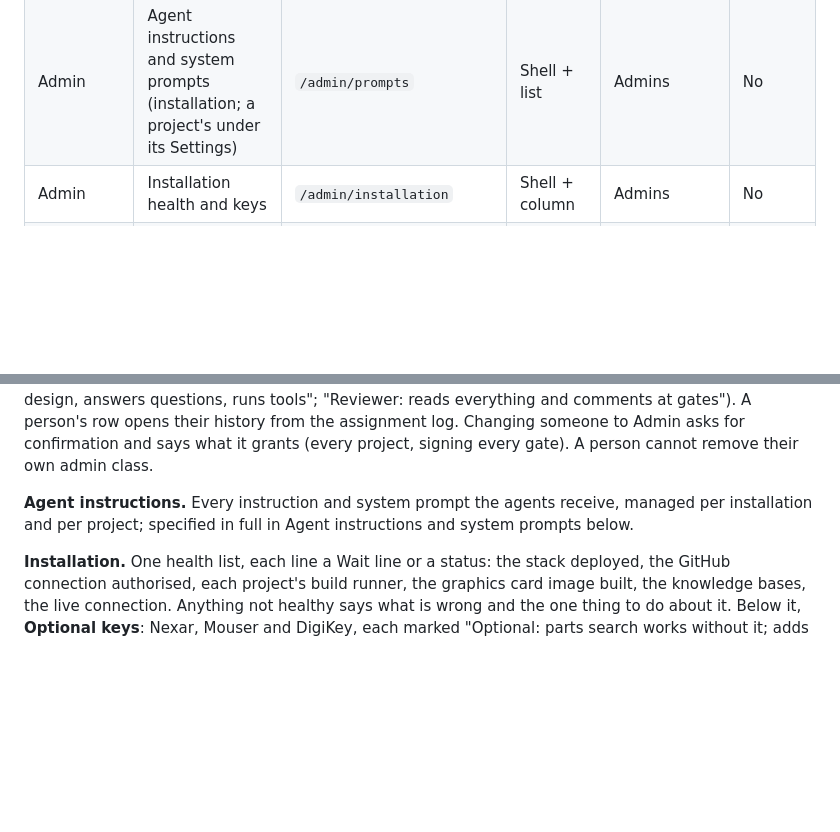
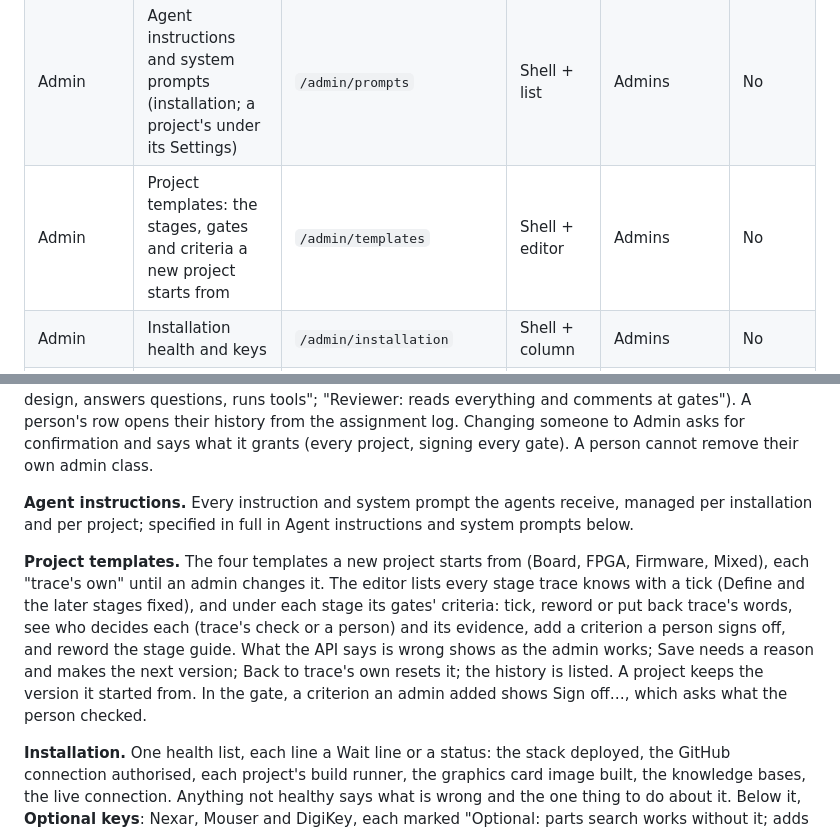
Before and after one commit to mteichtahl/trace, a Markdown page: docs/ui-design.md, 2 parts joined by grey strips. Drawn GitHub-style; blank space fills up the shorter version.

```diff
--- a/docs/ui-design.md
+++ b/docs/ui-design.md
@@ -160,6 +160,7 @@ Forty screens cover the whole system, but most are one of six shared layouts, so
 | Library | Datasheet viewer | `/library/datasheets/:id` | Shell + canvas | Everyone | No |
 | Admin | People and access | `/admin/people` | Shell + list | Admins | Yes |
 | Admin | Agent instructions and system prompts (installation; a project's under its Settings) | `/admin/prompts` | Shell + list | Admins | No |
+| Admin | Project templates: the stages, gates and criteria a new project starts from | `/admin/templates` | Shell + editor | Admins | No |
 | Admin | Installation health and keys | `/admin/installation` | Shell + column | Admins | No |
 | Admin | Usage and cost, all projects | `/admin/usage` | Shell + column | Admins | No |
 | You | Preferences: profile, sign-in, notifications, voice, chat, display, work | `/me` | Shell + column | Everyone | No |
@@ -494,6 +495,8 @@ Admin is four plain screens for admins only, each a view of something trace alre
 **People and access.** A table of people: name and email, account class (Admin, User, Guest) as a dropdown, the projects they are on as chips showing their part on each ("Soil sensor · Contributor", "Motor driver · Reviewer"), last seen. The class is a ceiling: a User can be a Contributor or a Reviewer on each project, a Guest only a Reviewer, and an Admin is on every project. Invite opens a short sheet: email, class, and for each project chosen the part, each explained in one line ("Contributor: changes the design, answers questions, runs tools"; "Reviewer: reads everything and comments at gates"). A person's row opens their history from the assignment log. Changing someone to Admin asks for confirmation and says what it grants (every project, signing every gate). A person cannot remove their own admin class.
 
 **Agent instructions.** Every instruction and system prompt the agents receive, managed per installation and per project; specified in full in Agent instructions and system prompts below.
+
+**Project templates.** The four templates a new project starts from (Board, FPGA, Firmware, Mixed), each "trace's own" until an admin changes it. The editor lists every stage trace knows with a tick (Define and the later stages fixed), and under each stage its gates' criteria: tick, reword or put back trace's words, see who decides each (trace's check or a person) and its evidence, add a criterion a person signs off, and reword the stage guide. What the API says is wrong shows as the admin works; Save needs a reason and makes the next version; Back to trace's own resets it; the history is listed. A project keeps the version it started from. In the gate, a criterion an admin added shows Sign off…, which asks what the person checked.
 
 **Installation.** One health list, each line a Wait line or a status: the stack deployed, the GitHub connection authorised, each project's build runner, the graphics card image built, the knowledge bases, the live connection. Anything not healthy says what is wrong and the one thing to do about it. Below it, **Optional keys**: Nexar, Mouser and DigiKey, each marked "Optional: parts search works without it; adds live stock and prices from this distributor". A key is entered once, shown only as its last four characters, and can be replaced or removed.
 
```
Also changed, not shown: docs/ontology.md (+1 -1 lines).
